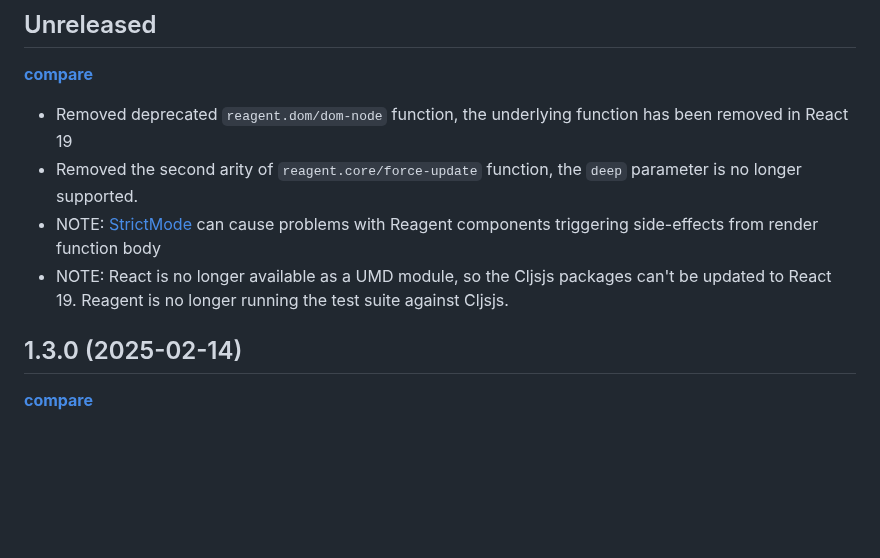
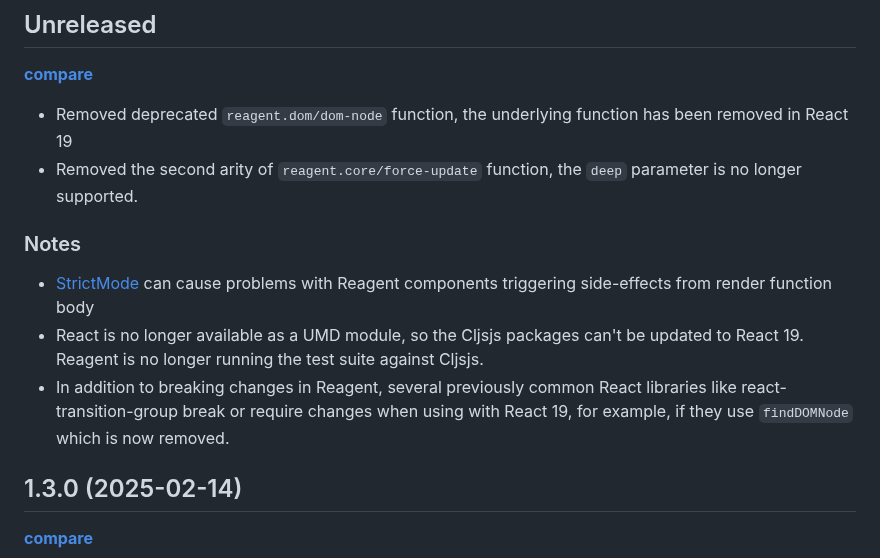
Before and after one commit to reagent-project/reagent, a Markdown page: CHANGELOG.md, the part around the change. Rendered like a GitHub page; blank space fills up the shorter version.

Commit message:
Mention React lib breakage on changelog

```diff
--- a/CHANGELOG.md
+++ b/CHANGELOG.md
@@ -7,11 +7,17 @@
 - Removed deprecated `reagent.dom/dom-node` function, the underlying function has been removed in React 19
 - Removed the second arity of `reagent.core/force-update` function, the `deep` parameter
   is no longer supported.
-- NOTE: [StrictMode](./doc/ReactFeatures.md#strictmode) can cause problems with Reagent components triggering side-effects from
+
+### Notes
+
+- [StrictMode](./doc/ReactFeatures.md#strictmode) can cause problems with Reagent components triggering side-effects from
   render function body
-- NOTE: React is no longer available as a UMD module, so the Cljsjs packages
+- React is no longer available as a UMD module, so the Cljsjs packages
   can't be updated to React 19. Reagent is no longer running the test suite
   against Cljsjs.
+- In addition to breaking changes in Reagent, several previously common React libraries
+  like react-transition-group break or require changes when using with React 19,
+  for example, if they use `findDOMNode` which is now removed.
 
 ## 1.3.0 (2025-02-14)
 
```
